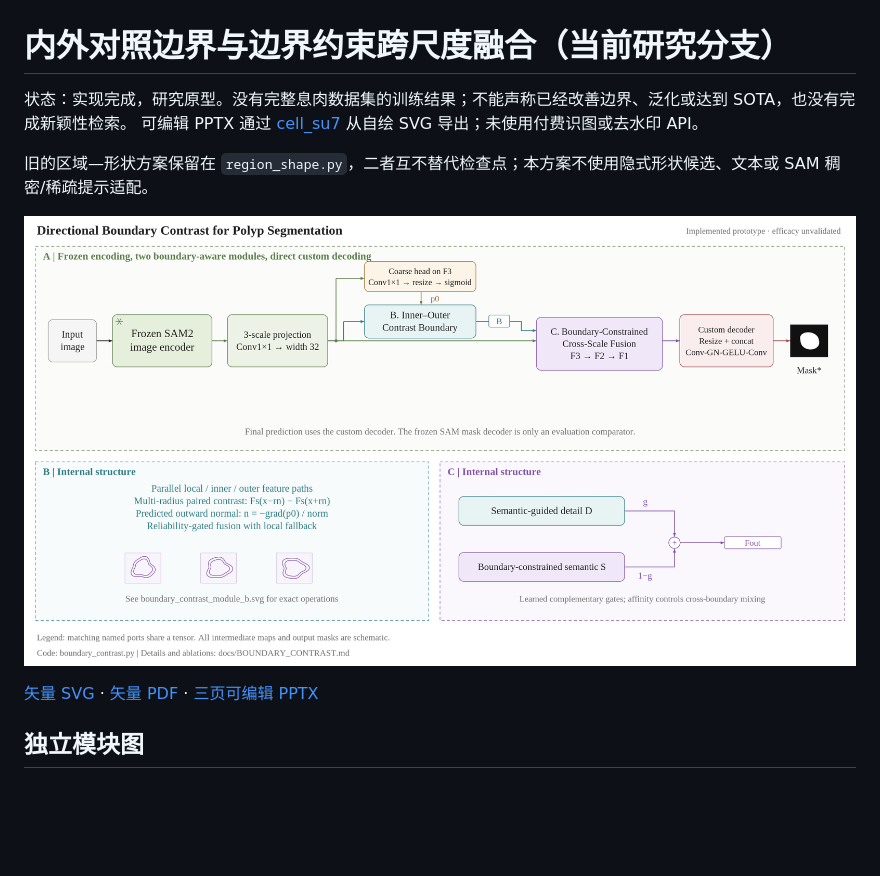
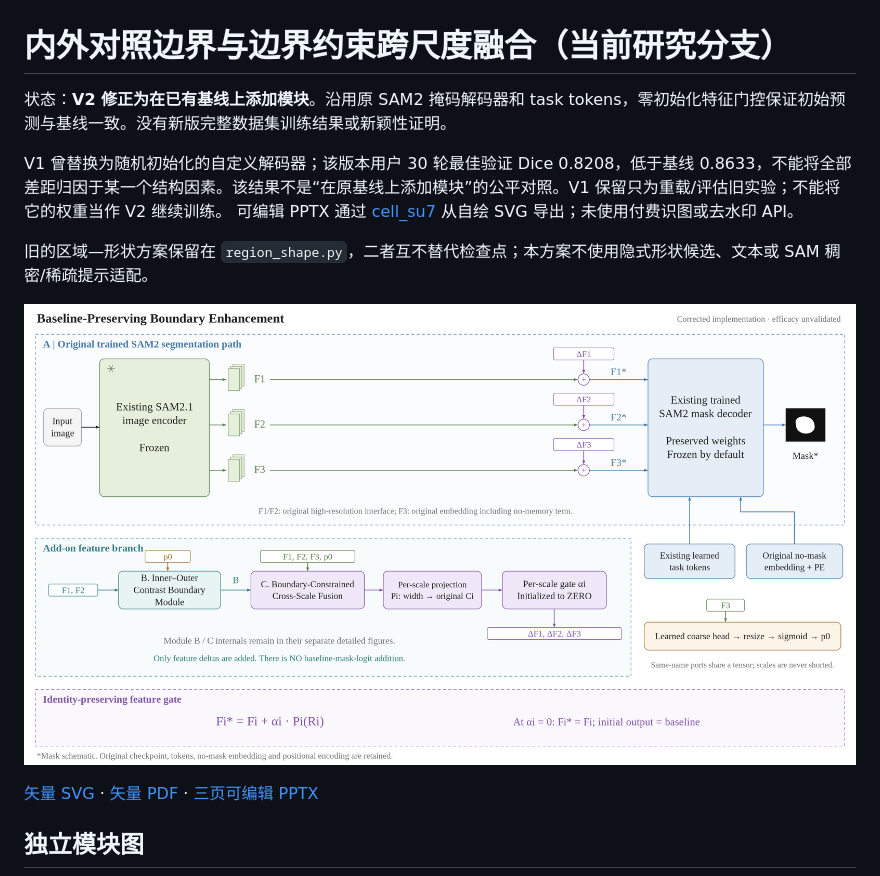
Before and after one commit to mazhendi/medsam-research, a Markdown page: docs/BOUNDARY_CONTRAST.md, the part around one of its changes. Rendered like a GitHub page; pictures changed too: docs/figures/boundary_contrast.png; blank space fills up the shorter version.

```diff
--- a/docs/BOUNDARY_CONTRAST.md
+++ b/docs/BOUNDARY_CONTRAST.md
@@ -1,6 +1,8 @@
 # 内外对照边界与边界约束跨尺度融合（当前研究分支）
 
-状态：实现完成，研究原型。没有完整息肉数据集的训练结果；不能声称已经改善边界、泛化或达到 SOTA，也没有完成新颖性检索。
+状态：**V2 修正为在已有基线上添加模块**。沿用原 SAM2 掩码解码器和 task tokens，零初始化特征门控保证初始预测与基线一致。没有新版完整数据集训练结果或新颖性证明。
+
+V1 曾替换为随机初始化的自定义解码器；该版本用户 30 轮最佳验证 Dice 0.8208，低于基线 0.8633，不能将全部差距归因于某一个结构因素。该结果不是“在原基线上添加模块”的公平对照。V1 保留只为重载/评估旧实验；不能将它的权重当作 V2 继续训练。
 可编辑 PPTX 通过 [cell_su7](https://github.com/yrui-cmd/cell_su7) 从自绘 SVG 导出；未使用付费识图或去水印 API。
 
 旧的区域—形状方案保留在 `region_shape.py`，二者互不替代检查点；本方案不使用隐式形状候选、文本或 SAM 稠密/稀疏提示适配。
```
Also changed, not shown: other parts of docs/BOUNDARY_CONTRAST.md (+32 -21 lines), README.md (+1 -1 lines), 9 other files.
